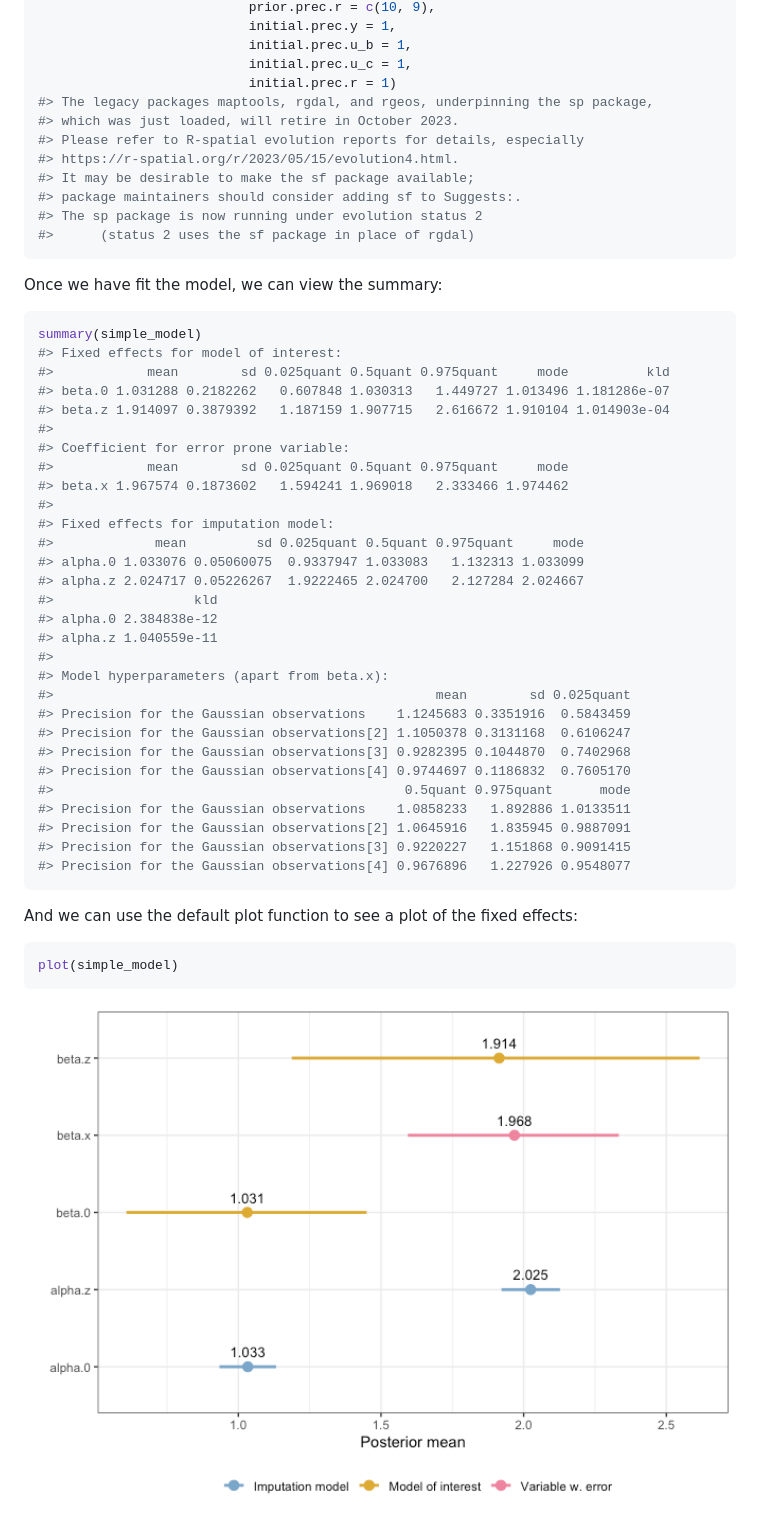
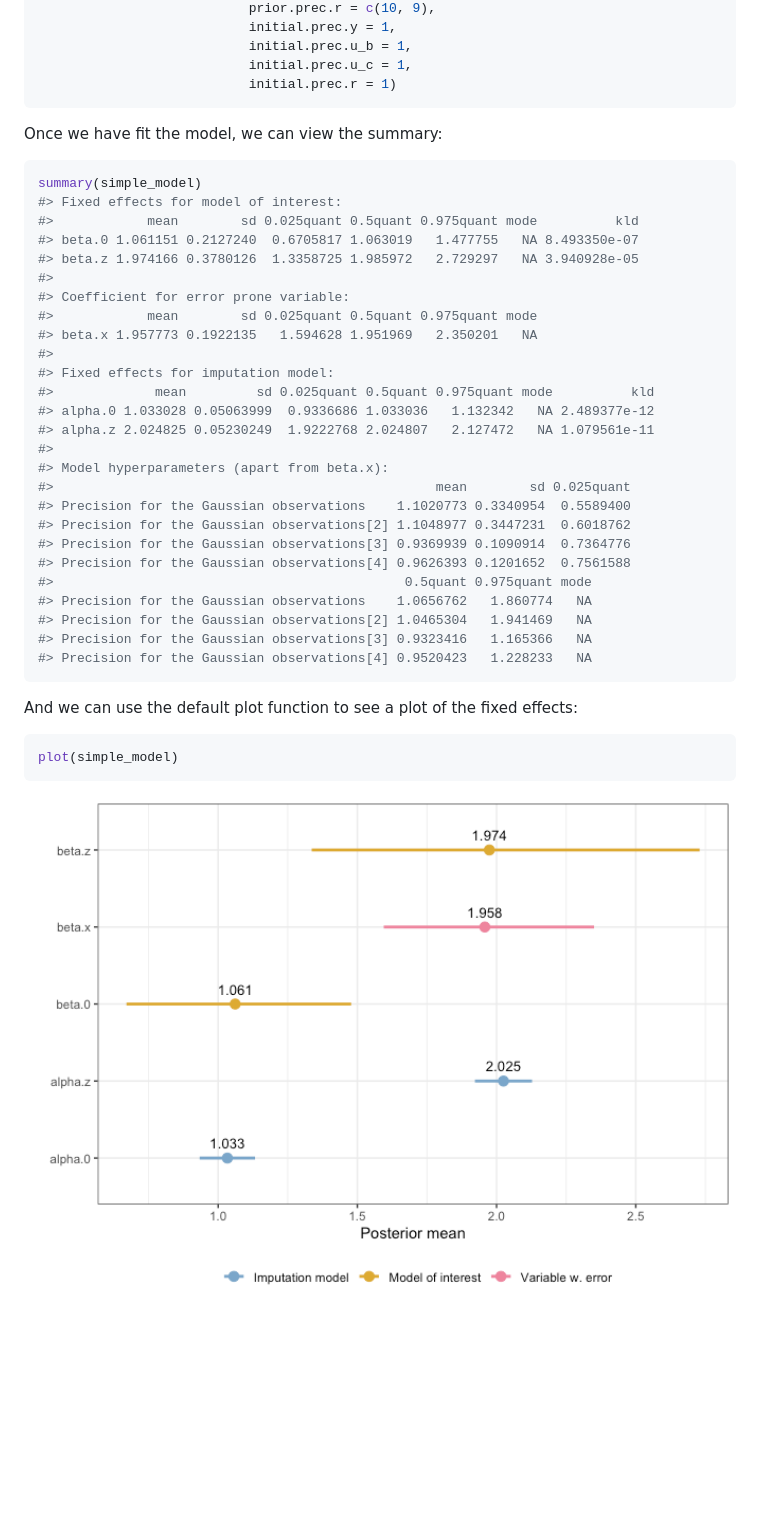
Before and after one commit to emmaSkarstein/inlami, a Markdown page: README.md, the part around the change. Rendered like a GitHub page; pictures changed too: man/figures/README-unnamed-chunk-7-1.png; blank space fills up the shorter version.

Commit message:
remove message

````diff
--- a/README.md
+++ b/README.md
@@ -128,14 +128,6 @@ simple_model <- fit_inlami(formula_moi = main_formula,
                            initial.prec.u_b = 1,
                            initial.prec.u_c = 1,
                            initial.prec.r = 1)
-#> The legacy packages maptools, rgdal, and rgeos, underpinning the sp package,
-#> which was just loaded, will retire in October 2023.
-#> Please refer to R-spatial evolution reports for details, especially
-#> https://r-spatial.org/r/2023/05/15/evolution4.html.
-#> It may be desirable to make the sf package available;
-#> package maintainers should consider adding sf to Suggests:.
-#> The sp package is now running under evolution status 2
-#>      (status 2 uses the sf package in place of rgdal)
 ```
 
 Once we have fit the model, we can view the summary:
@@ -143,33 +135,30 @@ Once we have fit the model, we can view the summary:
 ``` r
 summary(simple_model)
 #> Fixed effects for model of interest:
-#>            mean        sd 0.025quant 0.5quant 0.975quant     mode          kld
-#> beta.0 1.031288 0.2182262   0.607848 1.030313   1.449727 1.013496 1.181286e-07
-#> beta.z 1.914097 0.3879392   1.187159 1.907715   2.616672 1.910104 1.014903e-04
+#>            mean        sd 0.025quant 0.5quant 0.975quant mode          kld
+#> beta.0 1.061151 0.2127240  0.6705817 1.063019   1.477755   NA 8.493350e-07
+#> beta.z 1.974166 0.3780126  1.3358725 1.985972   2.729297   NA 3.940928e-05
 #>
 #> Coefficient for error prone variable:
-#>            mean        sd 0.025quant 0.5quant 0.975quant     mode
-#> beta.x 1.967574 0.1873602   1.594241 1.969018   2.333466 1.974462
+#>            mean        sd 0.025quant 0.5quant 0.975quant mode
+#> beta.x 1.957773 0.1922135   1.594628 1.951969   2.350201   NA
 #>
 #> Fixed effects for imputation model:
-#>             mean         sd 0.025quant 0.5quant 0.975quant     mode
-#> alpha.0 1.033076 0.05060075  0.9337947 1.033083   1.132313 1.033099
-#> alpha.z 2.024717 0.05226267  1.9222465 2.024700   2.127284 2.024667
-#>                  kld
-#> alpha.0 2.384838e-12
-#> alpha.z 1.040559e-11
+#>             mean         sd 0.025quant 0.5quant 0.975quant mode          kld
+#> alpha.0 1.033028 0.05063999  0.9336686 1.033036   1.132342   NA 2.489377e-12
+#> alpha.z 2.024825 0.05230249  1.9222768 2.024807   2.127472   NA 1.079561e-11
 #>
 #> Model hyperparameters (apart from beta.x):
 #>                                                 mean        sd 0.025quant
-#> Precision for the Gaussian observations    1.1245683 0.3351916  0.5843459
-#> Precision for the Gaussian observations[2] 1.1050378 0.3131168  0.6106247
-#> Precision for the Gaussian observations[3] 0.9282395 0.1044870  0.7402968
-#> Precision for the Gaussian observations[4] 0.9744697 0.1186832  0.7605170
-#>                                             0.5quant 0.975quant      mode
-#> Precision for the Gaussian observations    1.0858233   1.892886 1.0133511
-#> Precision for the Gaussian observations[2] 1.0645916   1.835945 0.9887091
-#> Precision for the Gaussian observations[3] 0.9220227   1.151868 0.9091415
-#> Precision for the Gaussian observations[4] 0.9676896   1.227926 0.9548077
+#> Precision for the Gaussian observations    1.1020773 0.3340954  0.5589400
+#> Precision for the Gaussian observations[2] 1.1048977 0.3447231  0.6018762
+#> Precision for the Gaussian observations[3] 0.9369939 0.1090914  0.7364776
+#> Precision for the Gaussian observations[4] 0.9626393 0.1201652  0.7561588
+#>                                             0.5quant 0.975quant mode
+#> Precision for the Gaussian observations    1.0656762   1.860774   NA
+#> Precision for the Gaussian observations[2] 1.0465304   1.941469   NA
+#> Precision for the Gaussian observations[3] 0.9323416   1.165366   NA
+#> Precision for the Gaussian observations[4] 0.9520423   1.228233   NA
 ```
 
 And we can use the default plot function to see a plot of the fixed
````
Also changed, not shown: 1 other file.
